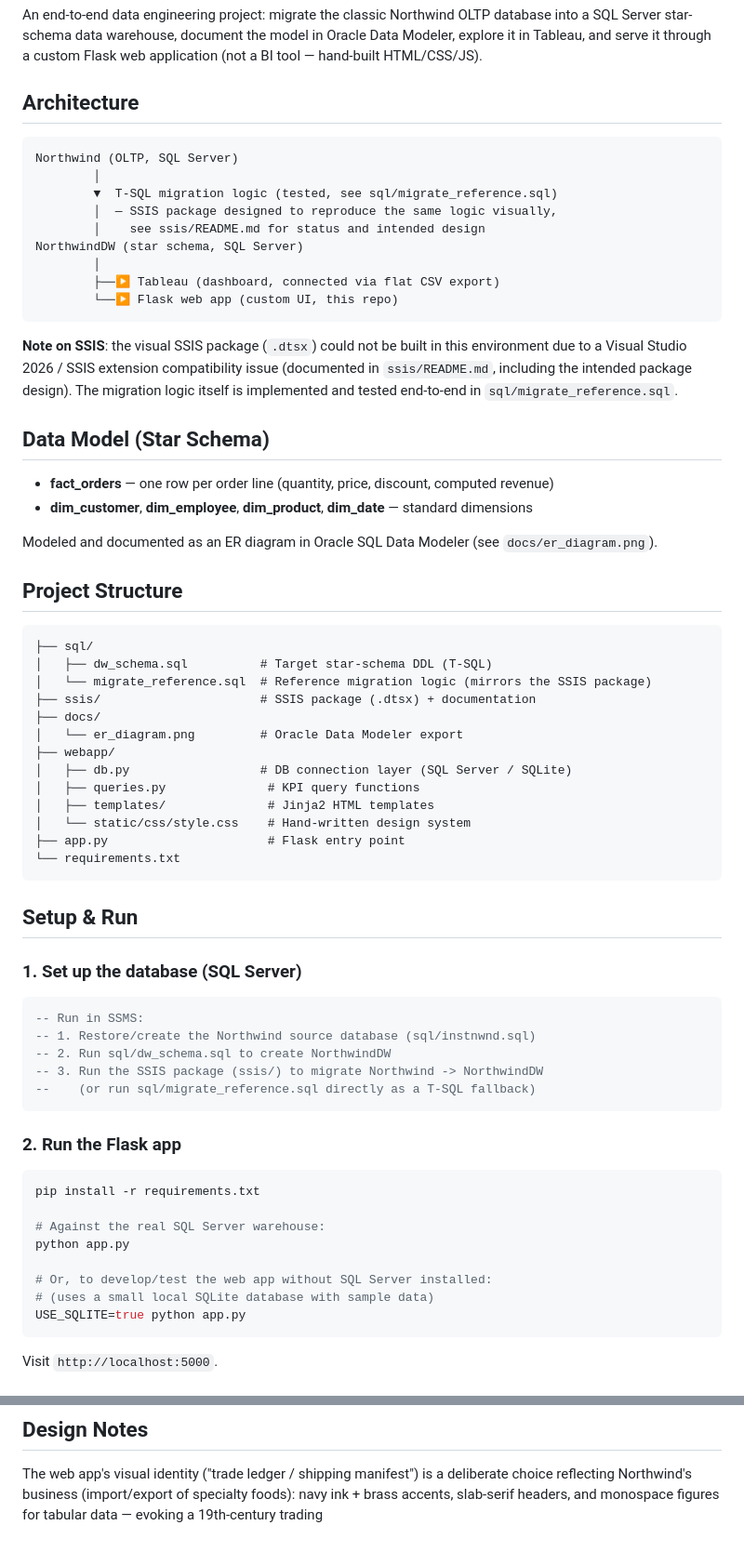
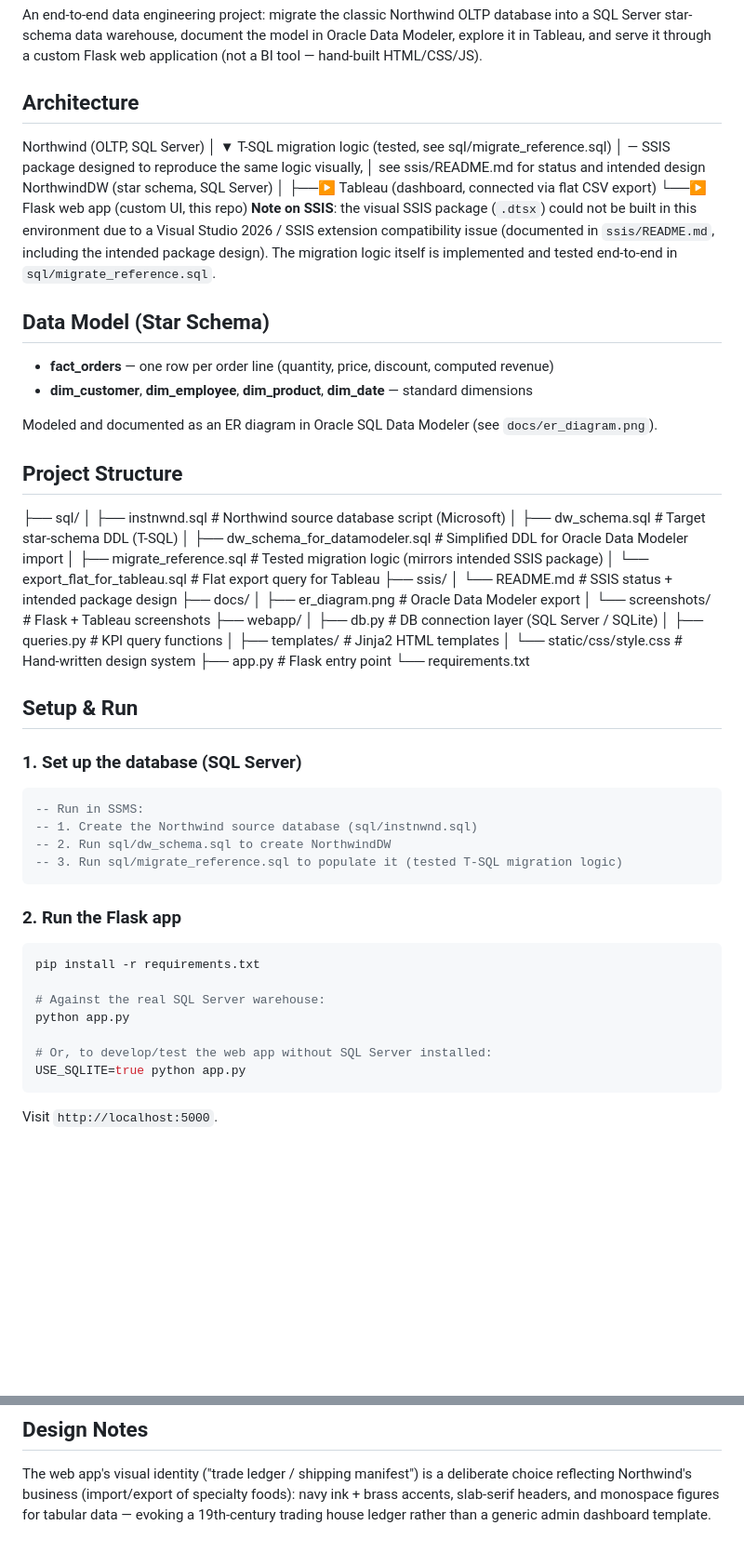
Before and after one commit to brahimnour/northwind-dw, a Markdown page: README.md, 2 parts joined by grey strips. Shown at 93% size. GitHub-like rendering; blank space fills up the shorter version.

````diff
--- a/README.md
+++ b/README.md
@@ -7,19 +7,15 @@ through a custom Flask web application (not a BI tool — hand-built
 HTML/CSS/JS).
 
 ## Architecture
-
-```
 Northwind (OLTP, SQL Server)
-        │
-        ▼  T-SQL migration logic (tested, see sql/migrate_reference.sql)
-        │  — SSIS package designed to reproduce the same logic visually,
-        │    see ssis/README.md for status and intended design
+│
+▼ T-SQL migration logic (tested, see sql/migrate_reference.sql)
+│ — SSIS package designed to reproduce the same logic visually,
+│ see ssis/README.md for status and intended design
 NorthwindDW (star schema, SQL Server)
-        │
-        ├──▶ Tableau (dashboard, connected via flat CSV export)
-        └──▶ Flask web app (custom UI, this repo)
-```
-
+│
+├──▶ Tableau (dashboard, connected via flat CSV export)
+└──▶ Flask web app (custom UI, this repo)
 **Note on SSIS**: the visual SSIS package (`.dtsx`) could not be built
 in this environment due to a Visual Studio 2026 / SSIS extension
 compatibility issue (documented in `ssis/README.md`, including the
@@ -27,6 +23,7 @@ intended package design). The migration logic itself is implemented
 and tested end-to-end in `sql/migrate_reference.sql`.
 
 ## Data Model (Star Schema)
+
 - **fact_orders** — one row per order line (quantity, price, discount, computed revenue)
 - **dim_customer**, **dim_employee**, **dim_product**, **dim_date** — standard dimensions
 
@@ -34,31 +31,34 @@ Modeled and documented as an ER diagram in Oracle SQL Data Modeler
 (see `docs/er_diagram.png`).
 
 ## Project Structure
-```
 ├── sql/
-│   ├── dw_schema.sql          # Target star-schema DDL (T-SQL)
-│   └── migrate_reference.sql  # Reference migration logic (mirrors the SSIS package)
-├── ssis/                      # SSIS package (.dtsx) + documentation
+│ ├── instnwnd.sql # Northwind source database script (Microsoft)
+│ ├── dw_schema.sql # Target star-schema DDL (T-SQL)
+│ ├── dw_schema_for_datamodeler.sql # Simplified DDL for Oracle Data Modeler import
+│ ├── migrate_reference.sql # Tested migration logic (mirrors intended SSIS package)
+│ └── export_flat_for_tableau.sql # Flat export query for Tableau
+├── ssis/
+│ └── README.md # SSIS status + intended package design
 ├── docs/
-│   └── er_diagram.png         # Oracle Data Modeler export
+│ ├── er_diagram.png # Oracle Data Modeler export
+│ └── screenshots/ # Flask + Tableau screenshots
 ├── webapp/
-│   ├── db.py                  # DB connection layer (SQL Server / SQLite)
-│   ├── queries.py              # KPI query functions
-│   ├── templates/              # Jinja2 HTML templates
-│   └── static/css/style.css    # Hand-written design system
-├── app.py                      # Flask entry point
+│ ├── db.py # DB connection layer (SQL Server / SQLite)
+│ ├── queries.py # KPI query functions
+│ ├── templates/ # Jinja2 HTML templates
+│ └── static/css/style.css # Hand-written design system
+├── app.py # Flask entry point
 └── requirements.txt
-```
+
 
 ## Setup & Run
 
 ### 1. Set up the database (SQL Server)
 ```sql
 -- Run in SSMS:
--- 1. Restore/create the Northwind source database (sql/instnwnd.sql)
+-- 1. Create the Northwind source database (sql/instnwnd.sql)
 -- 2. Run sql/dw_schema.sql to create NorthwindDW
--- 3. Run the SSIS package (ssis/) to migrate Northwind -> NorthwindDW
---    (or run sql/migrate_reference.sql directly as a T-SQL fallback)
+-- 3. Run sql/migrate_reference.sql to populate it (tested T-SQL migration logic)
 ```
 
 ### 2. Run the Flask app
@@ -69,7 +69,6 @@ pip install -r requirements.txt
 python app.py
 
 # Or, to develop/test the web app without SQL Server installed:
-# (uses a small local SQLite database with sample data)
 USE_SQLITE=true python app.py
 ```
 
@@ -88,3 +87,4 @@ The web app's visual identity ("trade ledger / shipping manifest") is a
 deliberate choice reflecting Northwind's business (import/export of
 specialty foods): navy ink + brass accents, slab-serif headers, and
 monospace figures for tabular data — evoking a 19th-century trading
+house ledger rather than a generic admin dashboard template.
````
